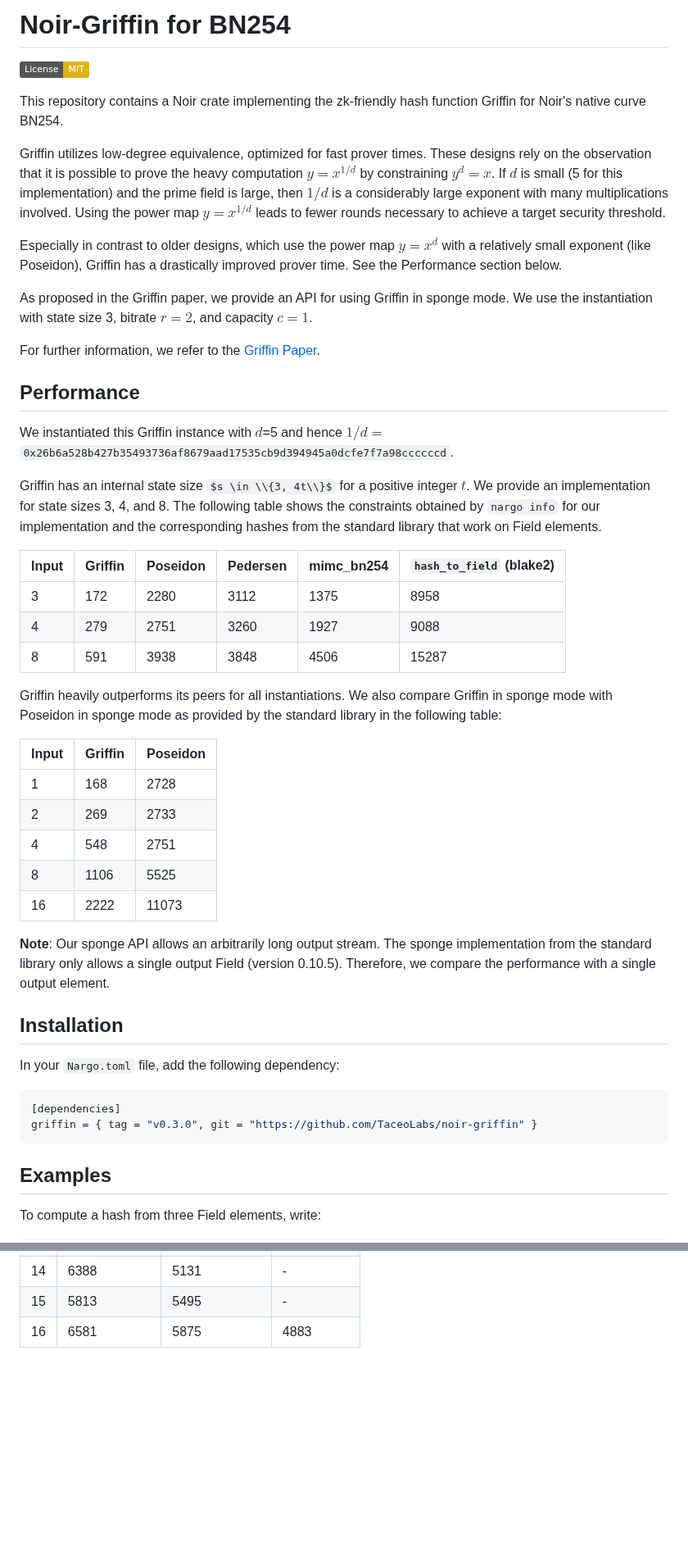
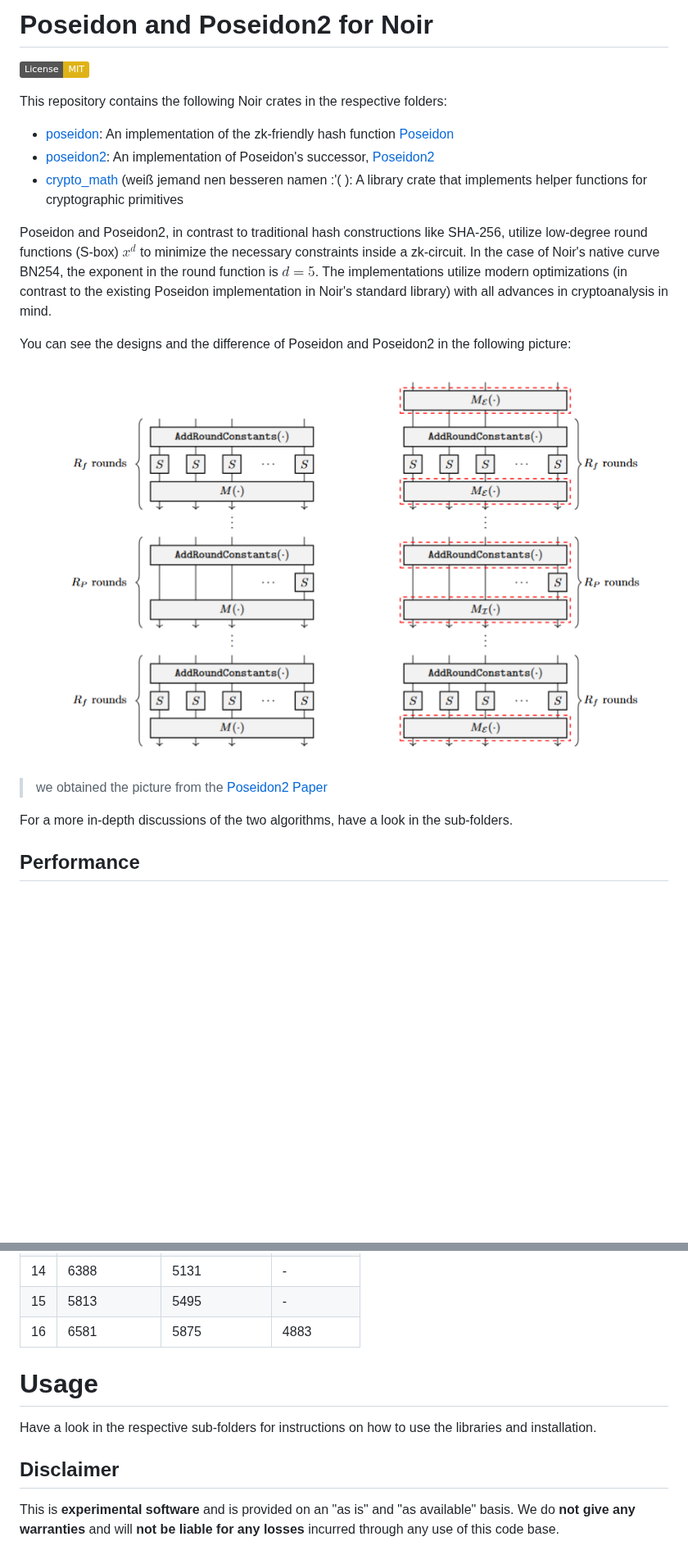
Before and after one commit to TaceoLabs/noir-poseidon, a Markdown page: README.md, 2 parts joined by grey strips. Shown at 82% size. Drawn GitHub-style; pictures changed too: assets/poseidon_poseidon2.png (added); badges without logos; some formulas as TeX source; blank space fills up the shorter version.

Commit message:
chore: readme update (#1)

````diff
--- a/README.md
+++ b/README.md
@@ -1,51 +1,21 @@
-# Noir-Griffin for BN254
+# Poseidon and Poseidon2 for Noir
 
 [![License: MIT](https://img.shields.io/badge/License-MIT-yellow.svg)](https://opensource.org/licenses/MIT)
 
-This repository contains a Noir crate implementing the zk-friendly hash function Griffin for Noir's native curve BN254.
+This repository contains the following Noir crates in the respective folders:
 
-Griffin utilizes low-degree equivalence, optimized for fast prover times. These designs rely on the observation that it is possible to prove the heavy computation $y=x^{1/d}$ by constraining $y^d=x$. If $d$ is small (5 for this implementation) and the prime field is large, then $1/d$ is a considerably large exponent with many multiplications involved. Using the power map $y=x^{1/d}$ leads to fewer rounds necessary to achieve a target security threshold.
+- [poseidon](poseidon): An implementation of the zk-friendly hash function [Poseidon](https://eprint.iacr.org/2019/458.pdf)
+- [poseidon2](poseidon2): An implementation of Poseidon's successor, [Poseidon2](https://eprint.iacr.org/2023/323.pdf)
+- [crypto_math](crypto_math) (weiß jemand nen besseren namen :'( ): A library crate that implements helper functions for cryptographic primitives
 
-Especially in contrast to older designs, which use the power map $y=x^d$ with a relatively small exponent (like Poseidon), Griffin has a drastically improved prover time. See the Performance section below.
+Poseidon and Poseidon2, in contrast to traditional hash constructions like SHA-256, utilize low-degree round functions (S-box) $x^d$ to minimize the necessary constraints inside a zk-circuit. In the case of Noir's native curve BN254, the exponent in the round function is $d=5$. The implementations utilize modern optimizations (in contrast to the existing Poseidon implementation in Noir's standard library) with all advances in cryptoanalysis in mind.
 
-As proposed in the Griffin paper, we provide an API for using Griffin in sponge mode. We use the instantiation with state size 3, bitrate $r=2$, and capacity $c=1$.
+You can see the designs and the difference of Poseidon and Poseidon2 in the following picture:
+![Poseidon2Design](assets/poseidon_poseidon2.png)
 
-For further information, we refer to the [Griffin Paper](https://eprint.iacr.org/2022/403.pdf).
+> we obtained the picture from the [Poseidon2 Paper](https://eprint.iacr.org/2023/323.pdf)
+
+For a more in-depth discussions of the two algorithms, have a look in the sub-folders.
 
 ## Performance
 
-We instantiated this Griffin instance with $d$=5 and hence $1/d=$`0x26b6a528b427b35493736af8679aad17535cb9d394945a0dcfe7f7a98ccccccd`.
-
-Griffin has an internal state size $s \in \\{3, 4t\\}$ for a positive integer $t$. We provide an implementation for state sizes 3, 4, and 8. The following table shows the constraints obtained by `nargo info` for our implementation and the corresponding hashes from the standard library that work on Field elements.
-
-| Input | Griffin | Poseidon | Pedersen | mimc_bn254 | `hash_to_field` (blake2) |
-| ----- | ------- | -------- | -------- | ---------- | ------------------------ |
-| 3     | 172     | 2280     | 3112     | 1375       | 8958                     |
-| 4     | 279     | 2751     | 3260     | 1927       | 9088                     |
-| 8     | 591     | 3938     | 3848     | 4506       | 15287                    |
-
-Griffin heavily outperforms its peers for all instantiations. We also compare Griffin in sponge mode with Poseidon in sponge mode as provided by the standard library in the following table:
-
-| Input | Griffin | Poseidon |
-| ----- | ------- | -------- |
-| 1     | 168     | 2728     |
-| 2     | 269     | 2733     |
-| 4     | 548     | 2751     |
-| 8     | 1106    | 5525     |
-| 16    | 2222    | 11073    |
-
-**Note**: Our sponge API allows an arbitrarily long output stream. The sponge implementation from the standard library only allows a single output Field (version 0.10.5). Therefore, we compare the performance with a single output element.
-
-## Installation
-
-In your `Nargo.toml` file, add the following dependency:
-
-```toml
-[dependencies]
-griffin = { tag = "v0.3.0", git = "https://github.com/TaceoLabs/noir-griffin" }
-```
-
-## Examples
-
-To compute a hash from three Field elements, write:
-
@@ -98,3 +38,11 @@ This is **experimental software** and is provided on an "as is" and "as availabl
 | 14  | 6388         | 5131         | -         |
 | 15  | 5813         | 5495         | -         |
 | 16  | 6581         | 5875         | 4883      |
+
+# Usage
+
+Have a look in the respective sub-folders for instructions on how to use the libraries and installation.
+
+## Disclaimer
+
+This is **experimental software** and is provided on an "as is" and "as available" basis. We do **not give any warranties** and will **not be liable for any losses** incurred through any use of this code base.
````
Also changed, not shown: other parts of README.md (+1 -31 lines), crypto_math/README.md (added, +3 -0 lines), poseidon/README.md (+54 -22 lines), poseidon2/README.md (added, +59 -0 lines), 3 other files.
